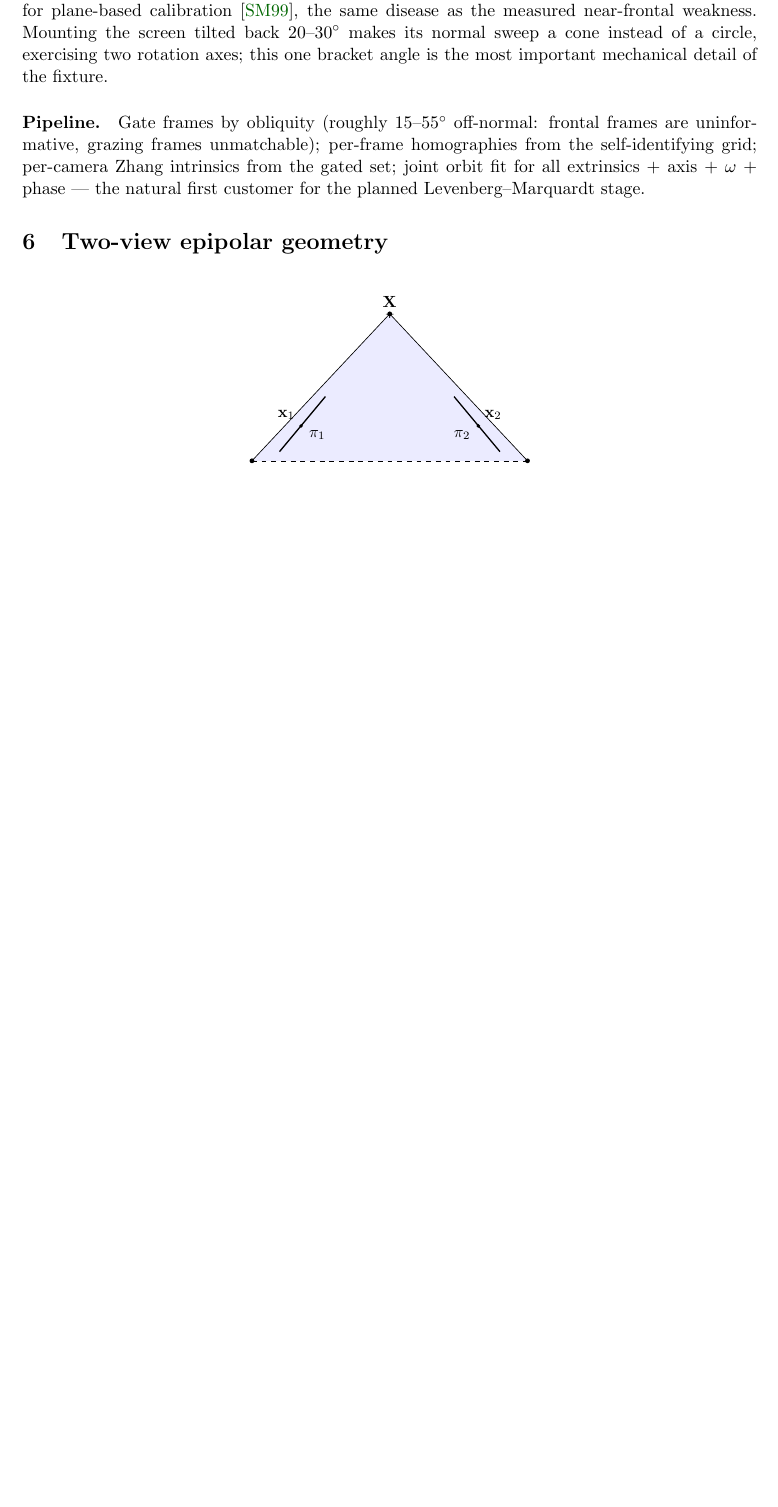
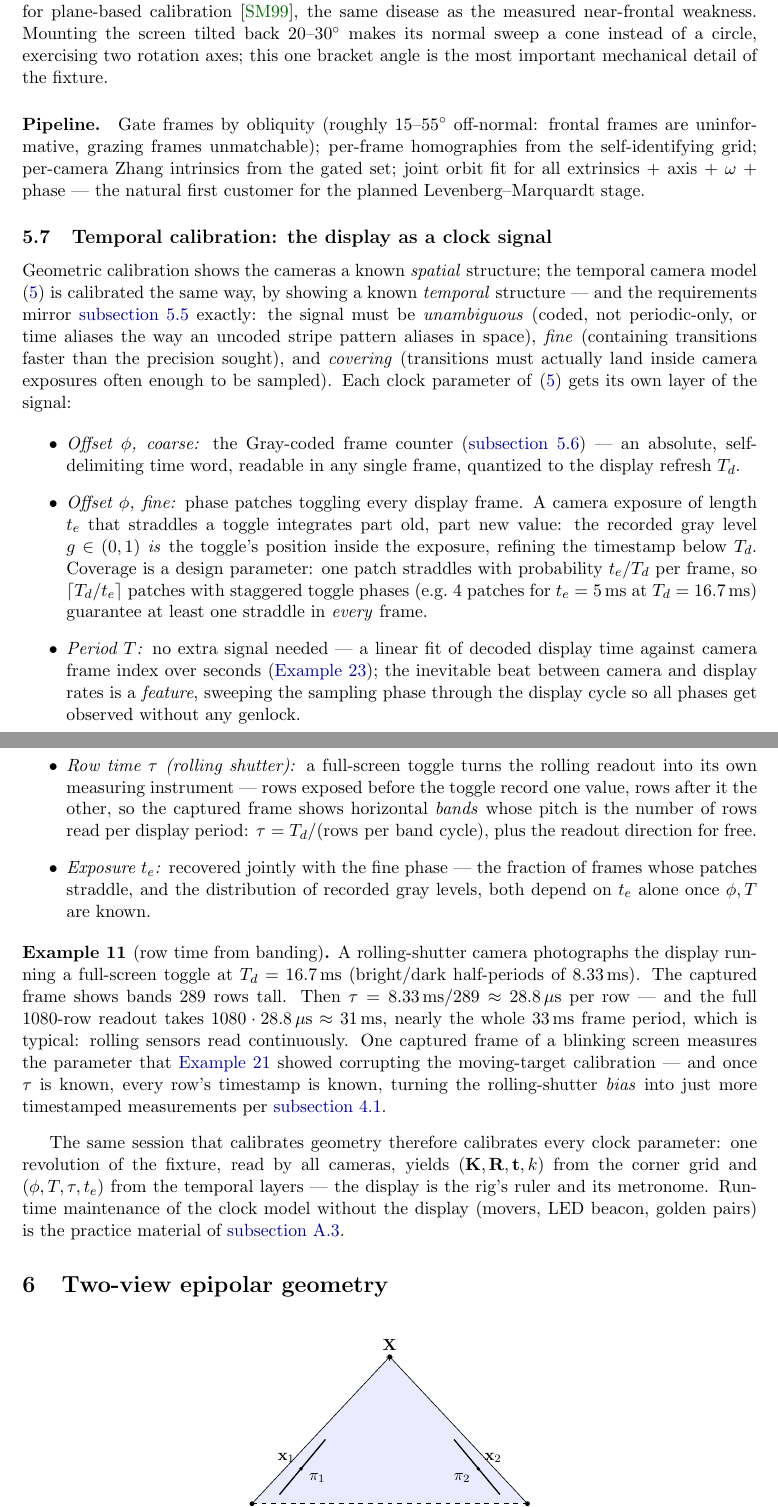
Before and after one commit to sanya-shopper/3d-multiview, a LaTeX paper (doc/multiview.tex): part of page 10 of 38 before the commit and two parts of pages 10 and 11 of 39 after it, the two joined at a grey line, cut so that both start at the same text, the shorter picture padded with empty space. Compiled offline with pdfLaTeX.

Commit message:
Doc 5.7: temporal calibration — the display as clock signal
Sibling to the geometric calibration sections: signal design requirements
(unambiguous/fine/covering), one layer per clock parameter (Gray counter,
staggered phase patches with coverage rule, beat regression for rate,
full-screen toggle banding for rolling-shutter row time, straddle
statistics for exposure), with the banding worked example. One fixture
revolution now calibrates geometry and clocks alike.

Co-Authored-By: Claude Fable 5 <noreply@anthropic.com>

```diff
--- a/doc/multiview.tex
+++ b/doc/multiview.tex
@@ -575,6 +575,76 @@ per-frame homographies from the self-identifying grid; per-camera Zhang
 intrinsics from the gated set; joint orbit fit for all extrinsics $+$
 axis $+$ $\omega$ $+$ phase --- the natural first customer for the planned
 Levenberg--Marquardt stage.
+
+\subsection{Temporal calibration: the display as a clock signal}
+\label{sec:tempcalib}
+
+Geometric calibration shows the cameras a known \emph{spatial} structure;
+the temporal camera model \eqref{eq:clock} is calibrated the same way,
+by showing a known \emph{temporal} structure --- and the requirements
+mirror \autoref{sec:display} exactly: the signal must be
+\emph{unambiguous} (coded, not periodic-only, or time aliases the way an
+uncoded stripe pattern aliases in space), \emph{fine} (containing
+transitions faster than the precision sought), and \emph{covering}
+(transitions must actually land inside camera exposures often enough to
+be sampled). Each clock parameter of \eqref{eq:clock} gets its own layer
+of the signal:
+
+\begin{itemize}
+  \item \emph{Offset $\phi$, coarse:} the Gray-coded frame counter
+        (\autoref{sec:rotating}) --- an absolute, self-delimiting time
+        word, readable in any single frame, quantized to the display
+        refresh $T_d$.
+  \item \emph{Offset $\phi$, fine:} phase patches toggling every display
+        frame. A camera exposure of length $t_e$ that straddles a toggle
+        integrates part old, part new value: the recorded gray level
+        $g\in(0,1)$ \emph{is} the toggle's position inside the exposure,
+        refining the timestamp below $T_d$. Coverage is a design
+        parameter: one patch straddles with probability $t_e/T_d$ per
+        frame, so $\lceil T_d/t_e\rceil$ patches with staggered toggle
+        phases (e.g.\ 4 patches for $t_e=5$\,ms at $T_d=16.7$\,ms)
+        guarantee at least one straddle in \emph{every} frame.
+  \item \emph{Period $T$:} no extra signal needed --- a linear fit of
+        decoded display time against camera frame index over seconds
+        (\autoref{ex:skew}); the inevitable beat between camera and
+        display rates is a \emph{feature}, sweeping the sampling phase
+        through the display cycle so all phases get observed without any
+        genlock.
+  \item \emph{Row time $\tau$ (rolling shutter):} a full-screen toggle
+        turns the rolling readout into its own measuring instrument ---
+        rows exposed before the toggle record one value, rows after it
+        the other, so the captured frame shows horizontal \emph{bands}
+        whose pitch is the number of rows read per display period:
+        $\tau = T_d / (\text{rows per band cycle})$, plus the readout
+        direction for free.
+  \item \emph{Exposure $t_e$:} recovered jointly with the fine phase ---
+        the fraction of frames whose patches straddle, and the
+        distribution of recorded gray levels, both depend on $t_e$ alone
+        once $\phi, T$ are known.
+\end{itemize}
+
+\begin{example}[row time from banding]
+\label{ex:banding}
+A rolling-shutter camera photographs the display running a full-screen
+toggle at $T_d=16.7$\,ms (bright/dark half-periods of $8.33$\,ms). The
+captured frame shows bands $289$ rows tall. Then
+$\tau = 8.33\,\text{ms}/289 \approx 28.8\,\mu$s per row --- and the full
+$1080$-row readout takes $1080\cdot28.8\,\mu\text{s}\approx31$\,ms,
+nearly the whole $33$\,ms frame period, which is typical: rolling
+sensors read continuously. One captured frame of a blinking screen
+measures the parameter that \autoref{ex:rolling} showed corrupting the
+moving-target calibration --- and once $\tau$ is known, every row's
+timestamp is known, turning the rolling-shutter \emph{bias} into just
+more timestamped measurements per \autoref{sec:timemodel}.
+\end{example}
+
+The same session that calibrates geometry therefore calibrates every
+clock parameter: one revolution of the fixture, read by all cameras,
+yields $(\K,\R,\tv,k)$ from the corner grid and
+$(\phi,T,\tau,t_e)$ from the temporal layers --- the display is the
+rig's ruler and its metronome. Run-time maintenance of the clock model
+without the display (movers, LED beacon, golden pairs) is the practice
+material of \autoref{sec:softsync}.
 
 %----------------------------------------------------------------------
 \section{Two-view epipolar geometry}
```
Also changed, not shown: CONVERSATION_LOG.md (+1 -0 lines), doc/multiview.tex (8 more changed lines).
